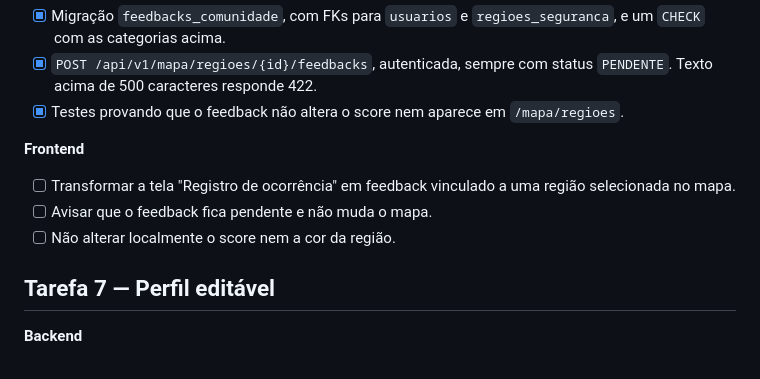
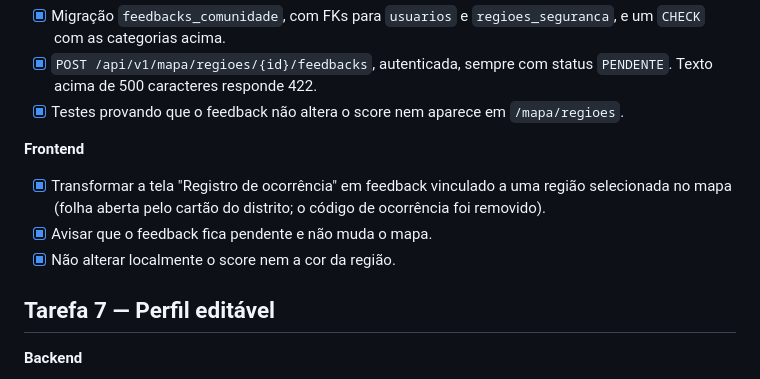
Before and after one commit to click-sos-lab-de-software-e-projetos/backend, a Markdown page: plans/what-needs-to-be-done.md, the part around the change. GitHub-like rendering.

Commit message:
docs: marca Tarefa 6 do frontend como feita
Co-authored-by: Copilot <223556219+Copilot@users.noreply.github.com>

```diff
--- a/plans/what-needs-to-be-done.md
+++ b/plans/what-needs-to-be-done.md
@@ -215,9 +215,9 @@ Dados úteis das ocorrências:
 - [x] Testes provando que o feedback não altera o score nem aparece em `/mapa/regioes`.
 
 **Frontend**
-- [ ] Transformar a tela "Registro de ocorrência" em feedback vinculado a uma região selecionada no mapa.
-- [ ] Avisar que o feedback fica pendente e não muda o mapa.
-- [ ] Não alterar localmente o score nem a cor da região.
+- [x] Transformar a tela "Registro de ocorrência" em feedback vinculado a uma região selecionada no mapa (folha aberta pelo cartão do distrito; o código de ocorrência foi removido).
+- [x] Avisar que o feedback fica pendente e não muda o mapa.
+- [x] Não alterar localmente o score nem a cor da região.
 
 ## Tarefa 7 — Perfil editável
 
```
